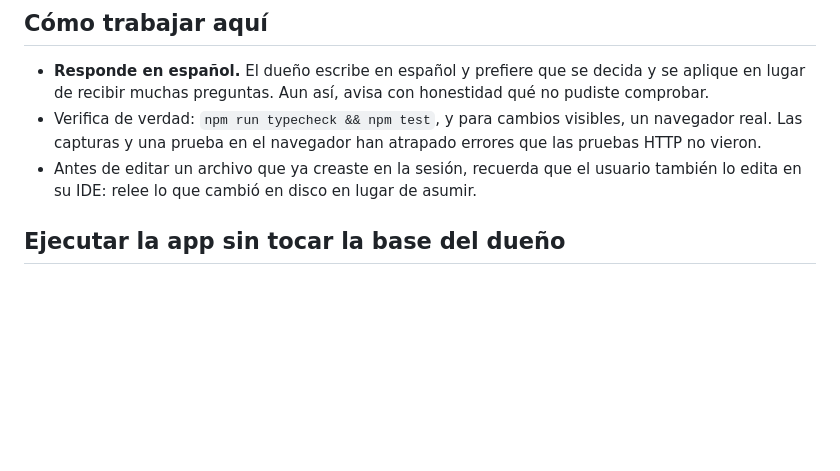
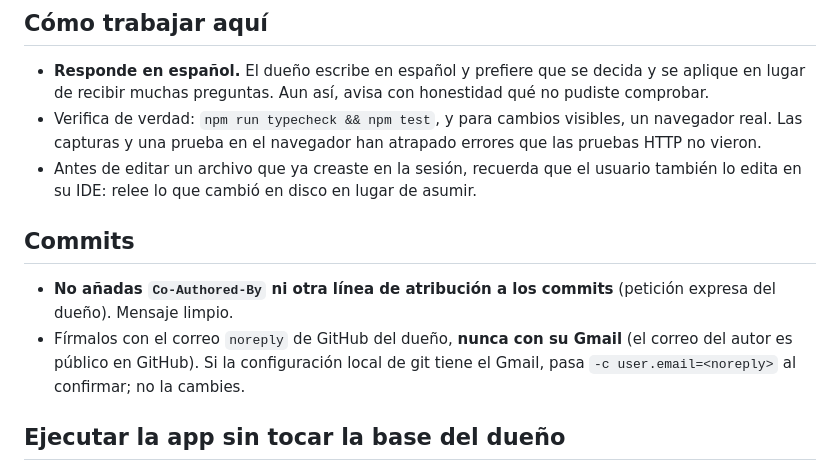
Before and after one commit to benitezpump/about-me, a Markdown page: CLAUDE.md, the part around the change. Rendered like a GitHub page; blank space fills up the shorter version.

Commit message:
Documenta la regla de commits: sin Co-Authored-By y con correo noreply

```diff
--- a/CLAUDE.md
+++ b/CLAUDE.md
@@ -13,6 +13,12 @@ máquina (Windows 11, Git Bash y PowerShell).
   y una prueba en el navegador han atrapado errores que las pruebas HTTP no vieron.
 - Antes de editar un archivo que ya creaste en la sesión, recuerda que el usuario también lo edita en su IDE:
   relee lo que cambió en disco en lugar de asumir.
+
+## Commits
+
+- **No añadas `Co-Authored-By` ni otra línea de atribución a los commits** (petición expresa del dueño). Mensaje limpio.
+- Fírmalos con el correo `noreply` de GitHub del dueño, **nunca con su Gmail** (el correo del autor es público en GitHub).
+  Si la configuración local de git tiene el Gmail, pasa `-c user.email=<noreply>` al confirmar; no la cambies.
 
 ## Ejecutar la app sin tocar la base del dueño
 
```
